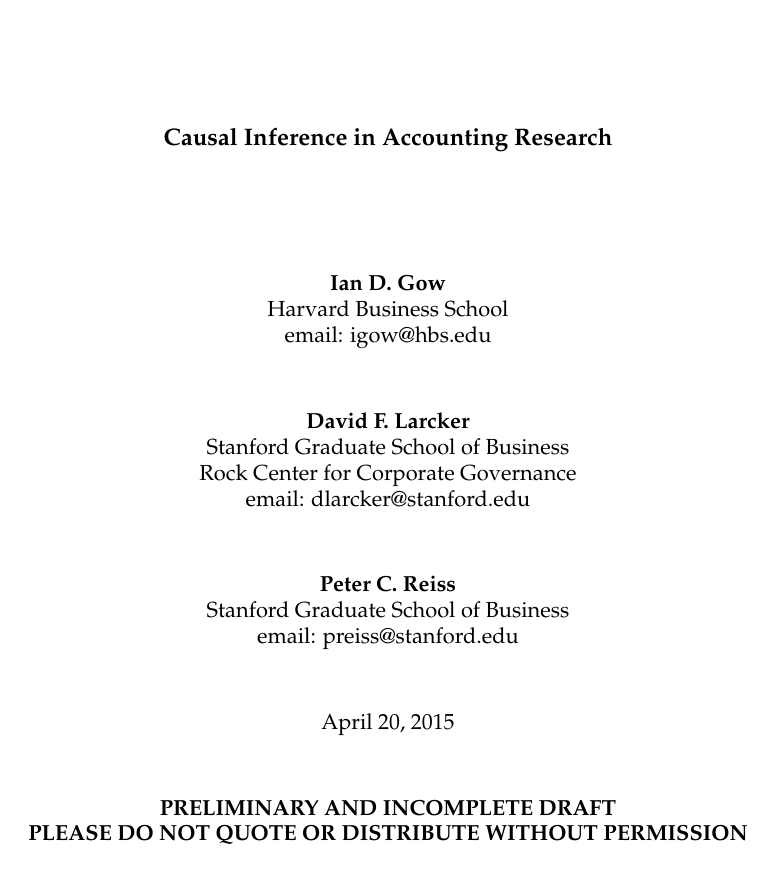
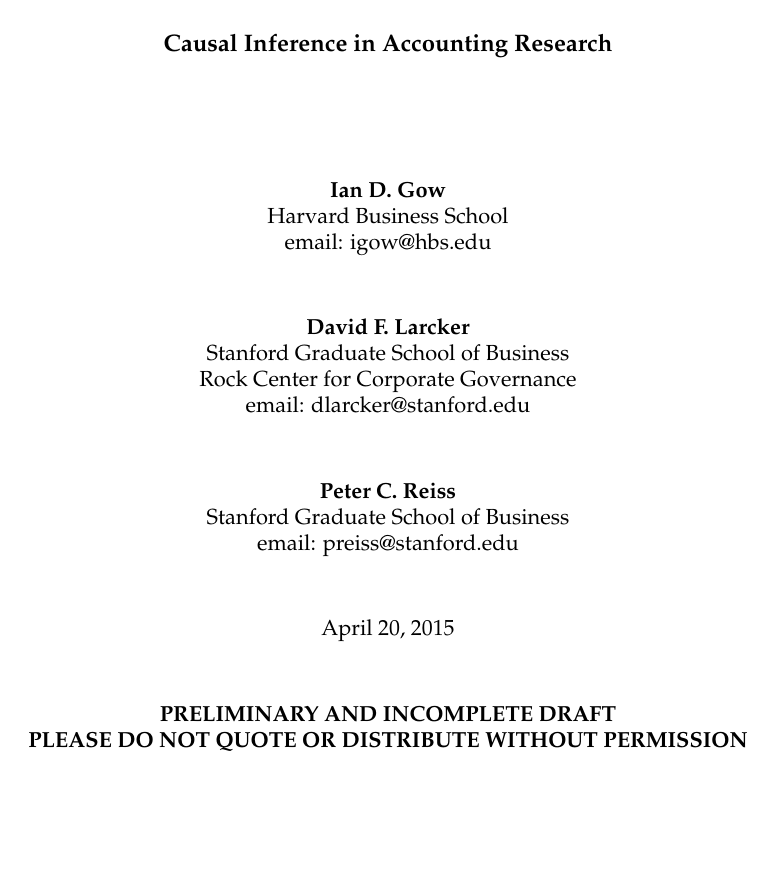
Before and after one commit to iangow/jar_methods, a LaTeX paper (causal_inference.tex, which reads preamble.tex): page 1 of 64 before the commit and page 1 of 57 after it. Compiled offline with pdfLaTeX.

Commit message:
Changes to preamble to specify one-inch margins.

```diff
--- a/preamble.tex
+++ b/preamble.tex
@@ -1,4 +1,4 @@
-\usepackage[marginratio=1:1]{geometry}  % See geometry.pdf to learn the layout options. There are lots.
+\usepackage[marginratio=1:1,margin=1in]{geometry}  % See geometry.pdf to learn the layout options. There are lots.
 %\geometry{letterpaper} % ... or a4paper or a5paper or ...
 %\geometry{landscape}  % Activate for for rotated page geometry
 % \usepackage[parfill]{parskip}    % Activate to begin paragraphs with an empty line rather than an indent
@@ -14,10 +14,8 @@
 \usepackage{subcaption}
 \usepackage{pdflscape}
 \usepackage{setspace}
-  \addtolength{\oddsidemargin}{-.4in}
- \addtolength{\evensidemargin}{-.4in}
- \addtolength{\textwidth}{.8in}
 \usepackage{ragged2e}
+
 
 \setlength\parindent{1cm}
 
```
